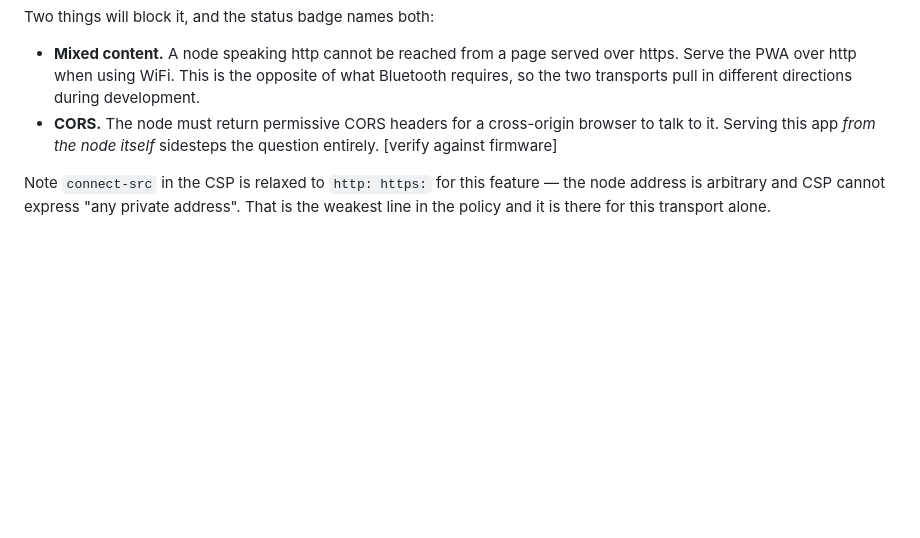
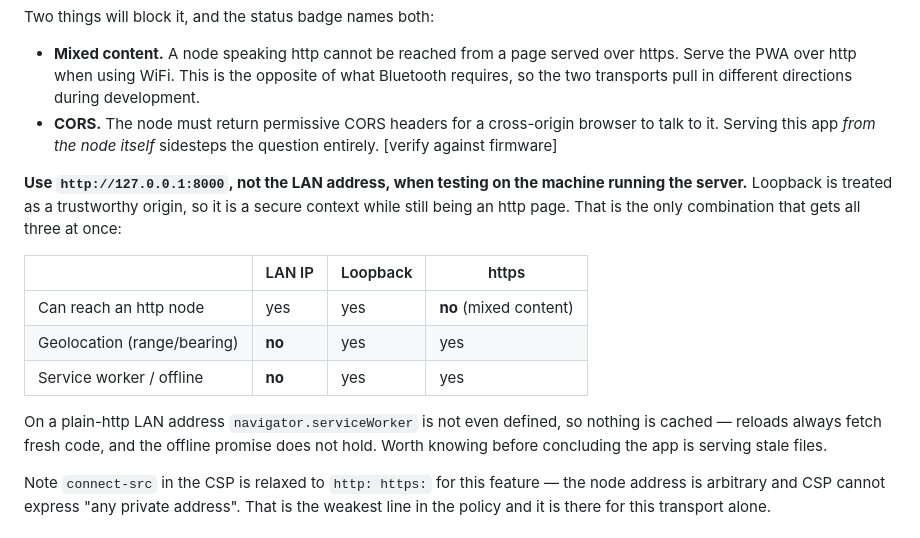
Before and after one commit to echosyp/FetchFido, a Markdown page: web/README.md, the part around the change. Drawn GitHub-style; blank space fills up the shorter version.

Commit message:
Document the secure-context trade-offs for local testing
Loopback is a trustworthy origin while still being an http page, so it is the
only address that can reach an http node AND get geolocation and a service
worker. A plain-http LAN address silently loses both -- notably meaning no
service worker registers there, so stale-cache theories about it are wrong.

Co-Authored-By: Claude Opus 5 (1M context) <noreply@anthropic.com>
Claude-Session: https://claude.ai/code/session_01DdkJz5Fj1BKdkXw9gnJboL

```diff
--- a/web/README.md
+++ b/web/README.md
@@ -77,6 +77,21 @@ Two things will block it, and the status badge names both:
   browser to talk to it. Serving this app *from the node itself* sidesteps the
   question entirely. [verify against firmware]
 
+**Use `http://127.0.0.1:8000`, not the LAN address, when testing on the machine
+running the server.** Loopback is treated as a trustworthy origin, so it is a
+secure context while still being an http page. That is the only combination
+that gets all three at once:
+
+| | LAN IP | Loopback | https |
+|---|---|---|---|
+| Can reach an http node | yes | yes | **no** (mixed content) |
+| Geolocation (range/bearing) | **no** | yes | yes |
+| Service worker / offline | **no** | yes | yes |
+
+On a plain-http LAN address `navigator.serviceWorker` is not even defined, so
+nothing is cached — reloads always fetch fresh code, and the offline promise
+does not hold. Worth knowing before concluding the app is serving stale files.
+
 Note `connect-src` in the CSP is relaxed to `http: https:` for this feature —
 the node address is arbitrary and CSP cannot express "any private address".
 That is the weakest line in the policy and it is there for this transport
```
